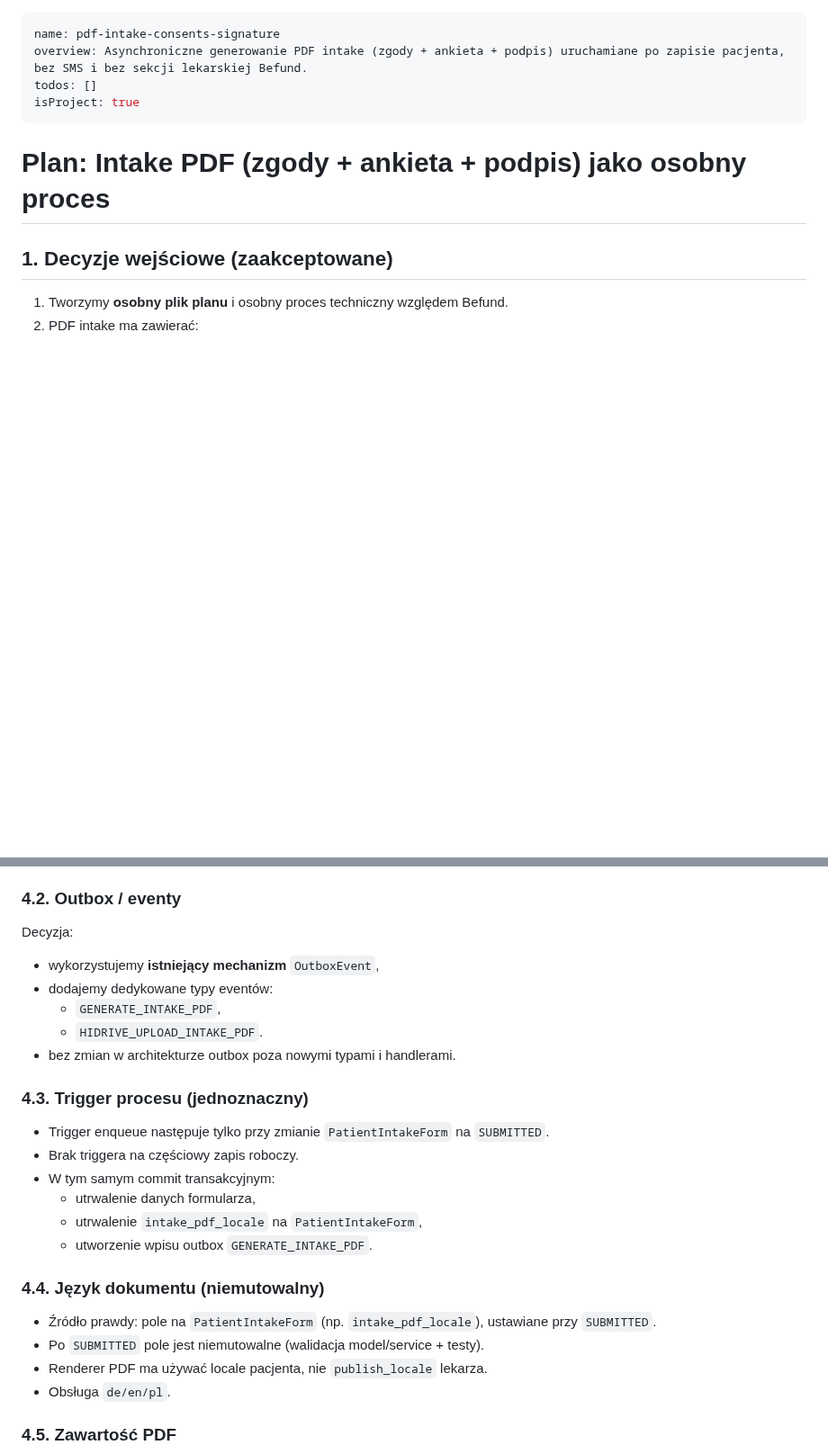
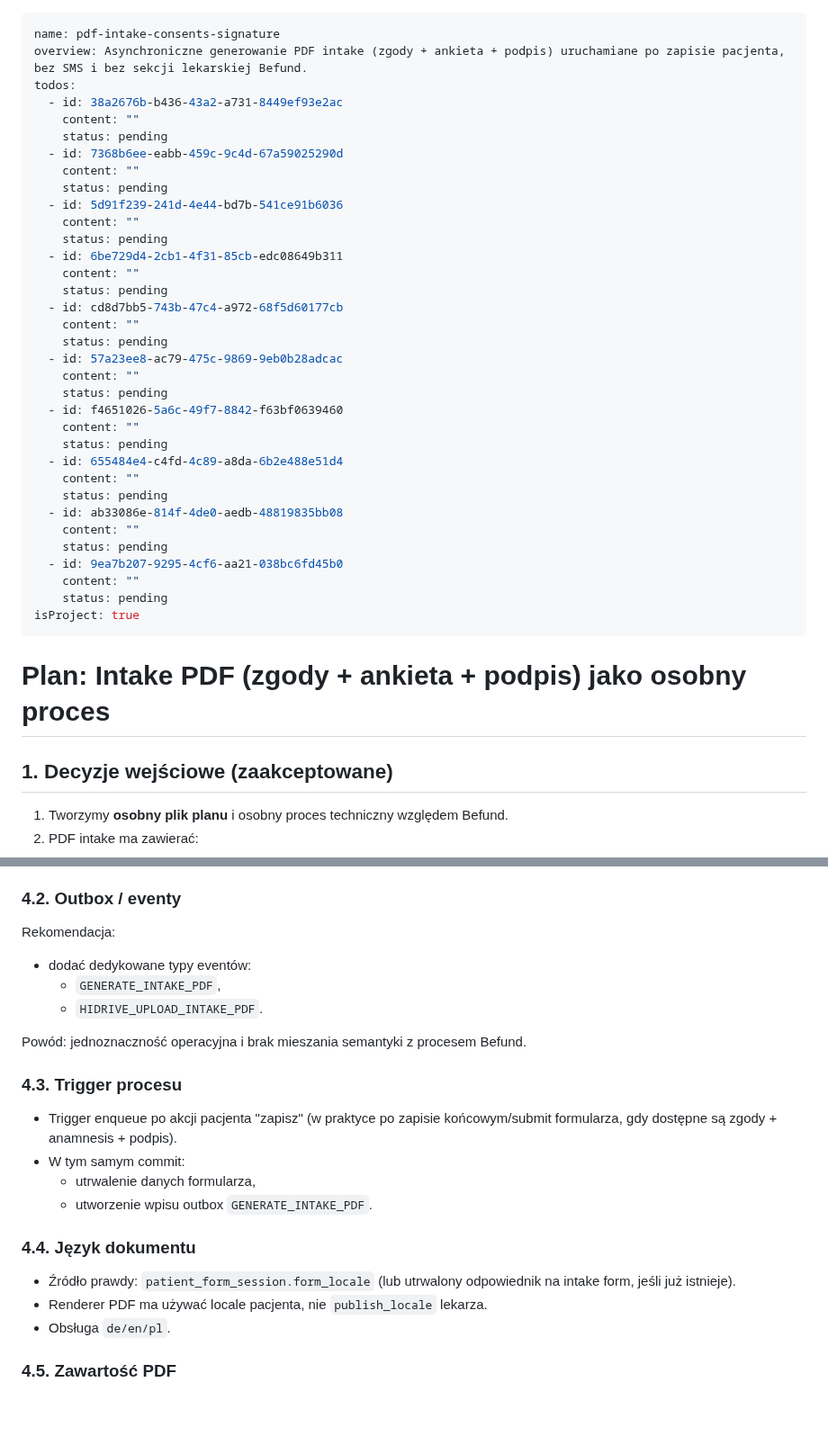
Before and after one commit to piotrpopiolek/cogitomedic, a Markdown page: .cursor/plans/pdf-intake-consents-signature.plan.md, 2 parts joined by grey strips. Shown at 90% size. Rendered like a GitHub page; blank space fills up the shorter version.

```diff
--- a/.cursor/plans/pdf-intake-consents-signature.plan.md
+++ b/.cursor/plans/pdf-intake-consents-signature.plan.md
@@ -1,7 +1,37 @@
 ---
 name: pdf-intake-consents-signature
 overview: Asynchroniczne generowanie PDF intake (zgody + ankieta + podpis) uruchamiane po zapisie pacjenta, bez SMS i bez sekcji lekarskiej Befund.
-todos: []
+todos:
+  - id: 38a2676b-b436-43a2-a731-8449ef93e2ac
+    content: ""
+    status: pending
+  - id: 7368b6ee-eabb-459c-9c4d-67a59025290d
+    content: ""
+    status: pending
+  - id: 5d91f239-241d-4e44-bd7b-541ce91b6036
+    content: ""
+    status: pending
+  - id: 6be729d4-2cb1-4f31-85cb-edc08649b311
+    content: ""
+    status: pending
+  - id: cd8d7bb5-743b-47c4-a972-68f5d60177cb
+    content: ""
+    status: pending
+  - id: 57a23ee8-ac79-475c-9869-9eb0b28adcac
+    content: ""
+    status: pending
+  - id: f4651026-5a6c-49f7-8842-f63bf0639460
+    content: ""
+    status: pending
+  - id: 655484e4-c4fd-4c89-a8da-6b2e488e51d4
+    content: ""
+    status: pending
+  - id: ab33086e-814f-4de0-aedb-48819835bb08
+    content: ""
+    status: pending
+  - id: 9ea7b207-9295-4cf6-aa21-038bc6fd45b0
+    content: ""
+    status: pending
 isProject: true
 ---
 
@@ -73,27 +101,24 @@ Dokument ma być gotowy niezależnie od późniejszego procesu lekarza i publika
 
 ### 4.2. Outbox / eventy
 
-Decyzja:
+Rekomendacja:
 
-- wykorzystujemy **istniejący mechanizm** `OutboxEvent`,
-- dodajemy dedykowane typy eventów:
+- dodać dedykowane typy eventów:
   - `GENERATE_INTAKE_PDF`,
   - `HIDRIVE_UPLOAD_INTAKE_PDF`.
-- bez zmian w architekturze outbox poza nowymi typami i handlerami.
 
-### 4.3. Trigger procesu (jednoznaczny)
+Powód: jednoznaczność operacyjna i brak mieszania semantyki z procesem Befund.
 
-- Trigger enqueue następuje tylko przy zmianie `PatientIntakeForm` na `SUBMITTED`.
-- Brak triggera na częściowy zapis roboczy.
-- W tym samym commit transakcyjnym:
+### 4.3. Trigger procesu
+
+- Trigger enqueue po akcji pacjenta "zapisz" (w praktyce po zapisie końcowym/submit formularza, gdy dostępne są zgody + anamnesis + podpis).
+- W tym samym commit:
   - utrwalenie danych formularza,
-  - utrwalenie `intake_pdf_locale` na `PatientIntakeForm`,
   - utworzenie wpisu outbox `GENERATE_INTAKE_PDF`.
 
-### 4.4. Język dokumentu (niemutowalny)
+### 4.4. Język dokumentu
 
-- Źródło prawdy: pole na `PatientIntakeForm` (np. `intake_pdf_locale`), ustawiane przy `SUBMITTED`.
-- Po `SUBMITTED` pole jest niemutowalne (walidacja model/service + testy).
+- Źródło prawdy: `patient_form_session.form_locale` (lub utrwalony odpowiednik na intake form, jeśli już istnieje).
 - Renderer PDF ma używać locale pacjenta, nie `publish_locale` lekarza.
 - Obsługa `de/en/pl`.
 
```
Also changed, not shown: other parts of .cursor/plans/pdf-intake-consents-signature.plan.md (+10 -95 lines).
